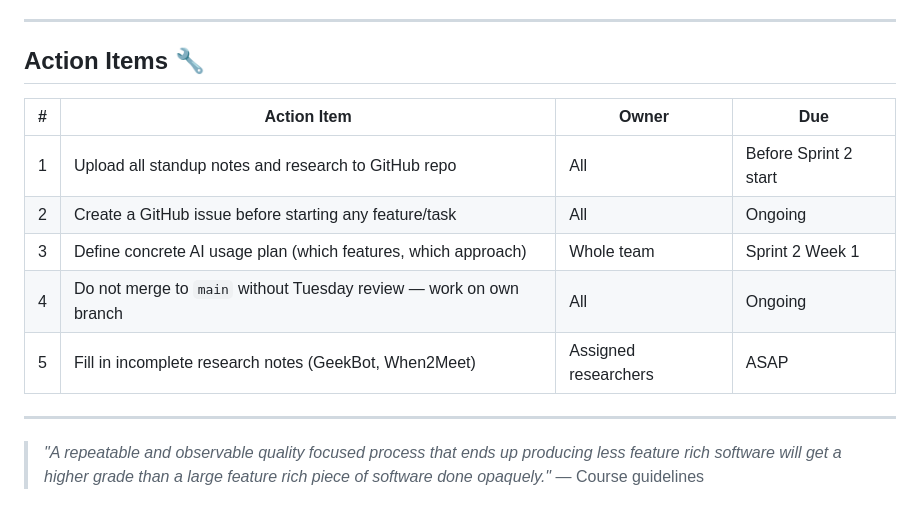
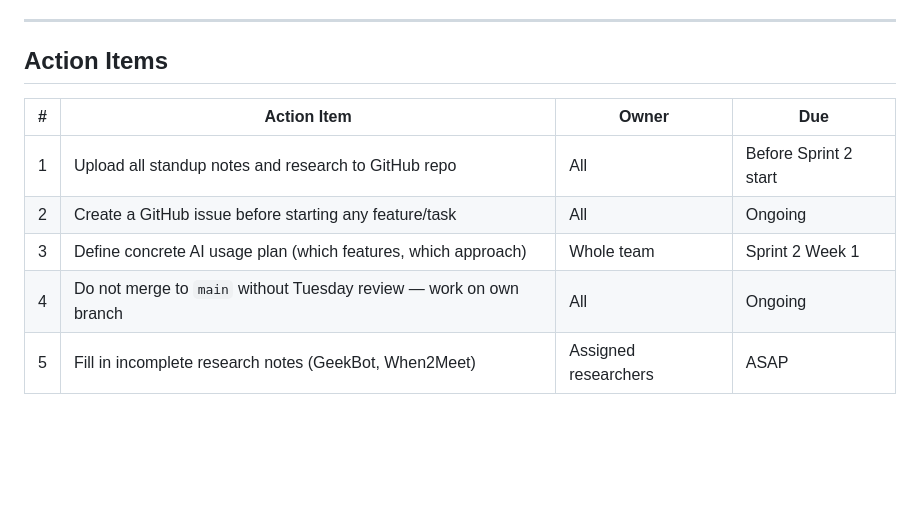
Before and after one commit to cse110-sp26-group13/CSE-110-SE-SitRep, a Markdown page: Retrospective/Sprint1_Retrospective.md, the part around one of its changes. Drawn GitHub-style; blank space fills up the shorter version.

Commit message:
Fix formatting and improve clarity in retrospective

```diff
--- a/Retrospective/Sprint1_Retrospective.md
+++ b/Retrospective/Sprint1_Retrospective.md
@@ -41,7 +41,7 @@ Sprint 1 focused on domain research, feature selection, and initial architecture
 
 ---
 
-## Action Items 🔧
+## Action Items
 
 | # | Action Item | Owner | Due |
 |---|-------------|-------|-----|
@@ -50,7 +50,3 @@ Sprint 1 focused on domain research, feature selection, and initial architecture
 | 3 | Define concrete AI usage plan (which features, which approach) | Whole team | Sprint 2 Week 1 |
 | 4 | Do not merge to `main` without Tuesday review — work on own branch | All | Ongoing |
 | 5 | Fill in incomplete research notes (GeekBot, When2Meet) | Assigned researchers | ASAP |
-
----
-
-> *"A repeatable and observable quality focused process that ends up producing less feature rich software will get a higher grade than a large feature rich piece of software done opaquely."* — Course guidelines
```
Also changed, not shown: other parts of Retrospective/Sprint1_Retrospective.md (+3 -3 lines).
